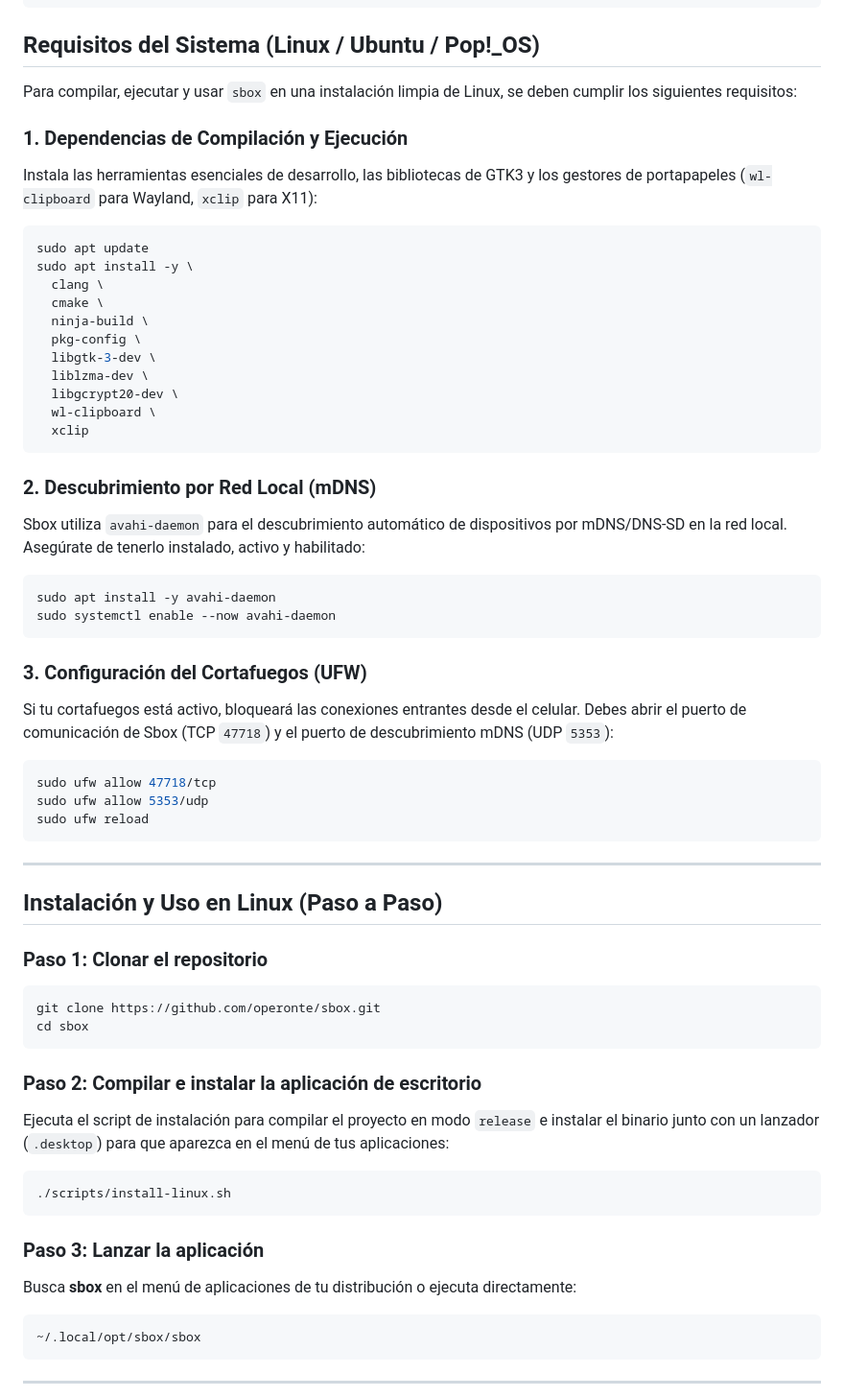
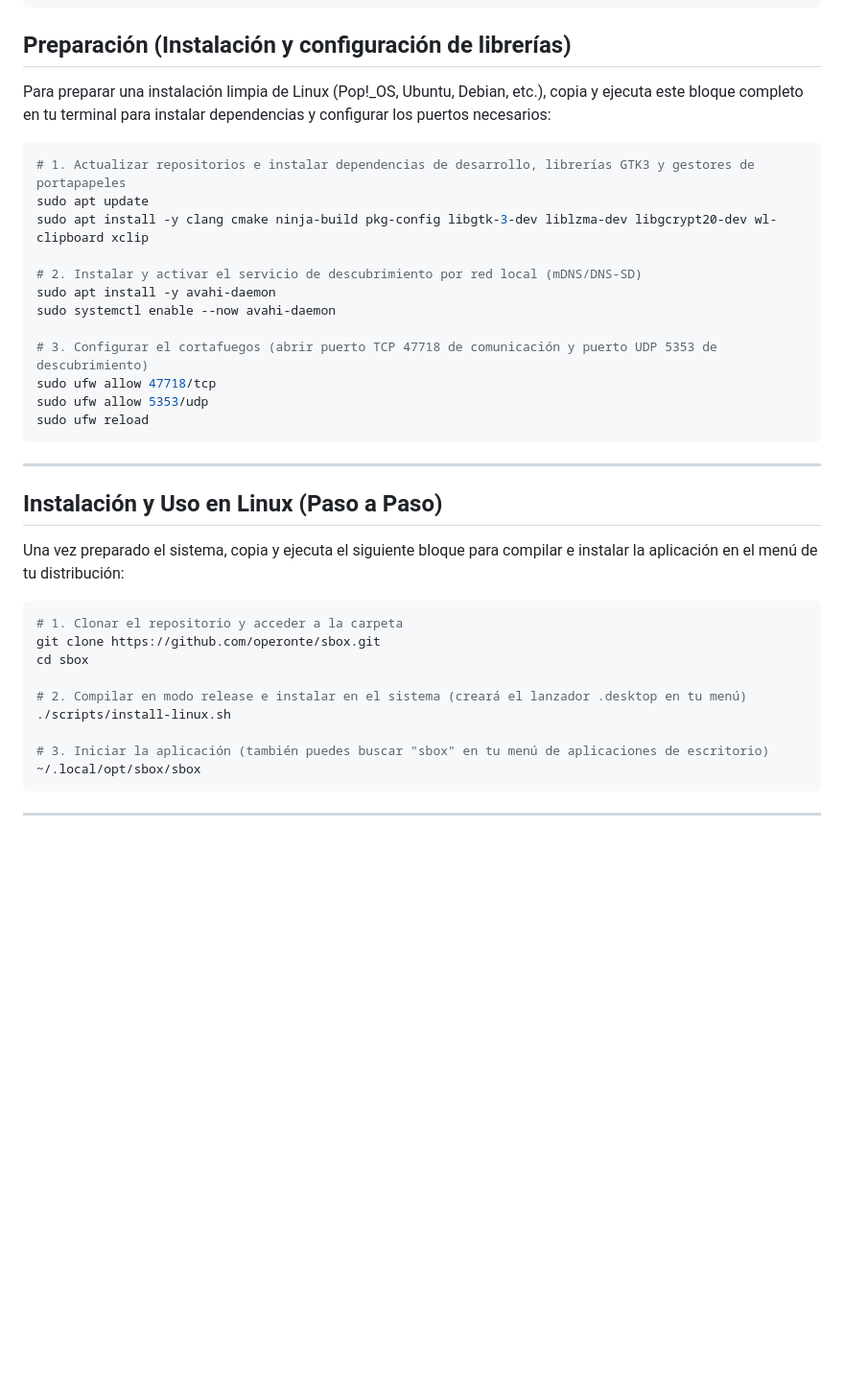
Before and after one commit to operonte/sbox, a Markdown page: README.md, the part around the change. Shown at 96% size. Drawn GitHub-style; blank space fills up the shorter version.

Commit message:
docs: Consolidar bloques de preparación e instalación en README.md en bloques unificados

````diff
--- a/README.md
+++ b/README.md
@@ -29,36 +29,20 @@ sbox/
     └── sbox_core/        # lógica compartida: descubrimiento LAN + protocolo (próximamente)
 ```
 
-## Requisitos del Sistema (Linux / Ubuntu / Pop!_OS)
+## Preparación (Instalación y configuración de librerías)
 
-Para compilar, ejecutar y usar `sbox` en una instalación limpia de Linux, se deben cumplir los siguientes requisitos:
+Para preparar una instalación limpia de Linux (Pop!_OS, Ubuntu, Debian, etc.), copia y ejecuta este bloque completo en tu terminal para instalar dependencias y configurar los puertos necesarios:
 
-### 1. Dependencias de Compilación y Ejecución
-Instala las herramientas esenciales de desarrollo, las bibliotecas de GTK3 y los gestores de portapapeles (`wl-clipboard` para Wayland, `xclip` para X11):
 ```bash
+# 1. Actualizar repositorios e instalar dependencias de desarrollo, librerías GTK3 y gestores de portapapeles
 sudo apt update
-sudo apt install -y \
-  clang \
-  cmake \
-  ninja-build \
-  pkg-config \
-  libgtk-3-dev \
-  liblzma-dev \
-  libgcrypt20-dev \
-  wl-clipboard \
-  xclip
-```
+sudo apt install -y clang cmake ninja-build pkg-config libgtk-3-dev liblzma-dev libgcrypt20-dev wl-clipboard xclip
 
-### 2. Descubrimiento por Red Local (mDNS)
-Sbox utiliza `avahi-daemon` para el descubrimiento automático de dispositivos por mDNS/DNS-SD en la red local. Asegúrate de tenerlo instalado, activo y habilitado:
-```bash
+# 2. Instalar y activar el servicio de descubrimiento por red local (mDNS/DNS-SD)
 sudo apt install -y avahi-daemon
 sudo systemctl enable --now avahi-daemon
-```
 
-### 3. Configuración del Cortafuegos (UFW)
-Si tu cortafuegos está activo, bloqueará las conexiones entrantes desde el celular. Debes abrir el puerto de comunicación de Sbox (TCP `47718`) y el puerto de descubrimiento mDNS (UDP `5353`):
-```bash
+# 3. Configurar el cortafuegos (abrir puerto TCP 47718 de comunicación y puerto UDP 5353 de descubrimiento)
 sudo ufw allow 47718/tcp
 sudo ufw allow 5353/udp
 sudo ufw reload
@@ -68,21 +52,17 @@ sudo ufw reload
 
 ## Instalación y Uso en Linux (Paso a Paso)
 
-### Paso 1: Clonar el repositorio
+Una vez preparado el sistema, copia y ejecuta el siguiente bloque para compilar e instalar la aplicación en el menú de tu distribución:
+
 ```bash
+# 1. Clonar el repositorio y acceder a la carpeta
 git clone https://github.com/operonte/sbox.git
 cd sbox
-```
 
-### Paso 2: Compilar e instalar la aplicación de escritorio
-Ejecuta el script de instalación para compilar el proyecto en modo `release` e instalar el binario junto con un lanzador (`.desktop`) para que aparezca en el menú de tus aplicaciones:
-```bash
+# 2. Compilar en modo release e instalar en el sistema (creará el lanzador .desktop en tu menú)
 ./scripts/install-linux.sh
-```
 
-### Paso 3: Lanzar la aplicación
-Busca **sbox** en el menú de aplicaciones de tu distribución o ejecuta directamente:
-```bash
+# 3. Iniciar la aplicación (también puedes buscar "sbox" en tu menú de aplicaciones de escritorio)
 ~/.local/opt/sbox/sbox
 ```
 
````
